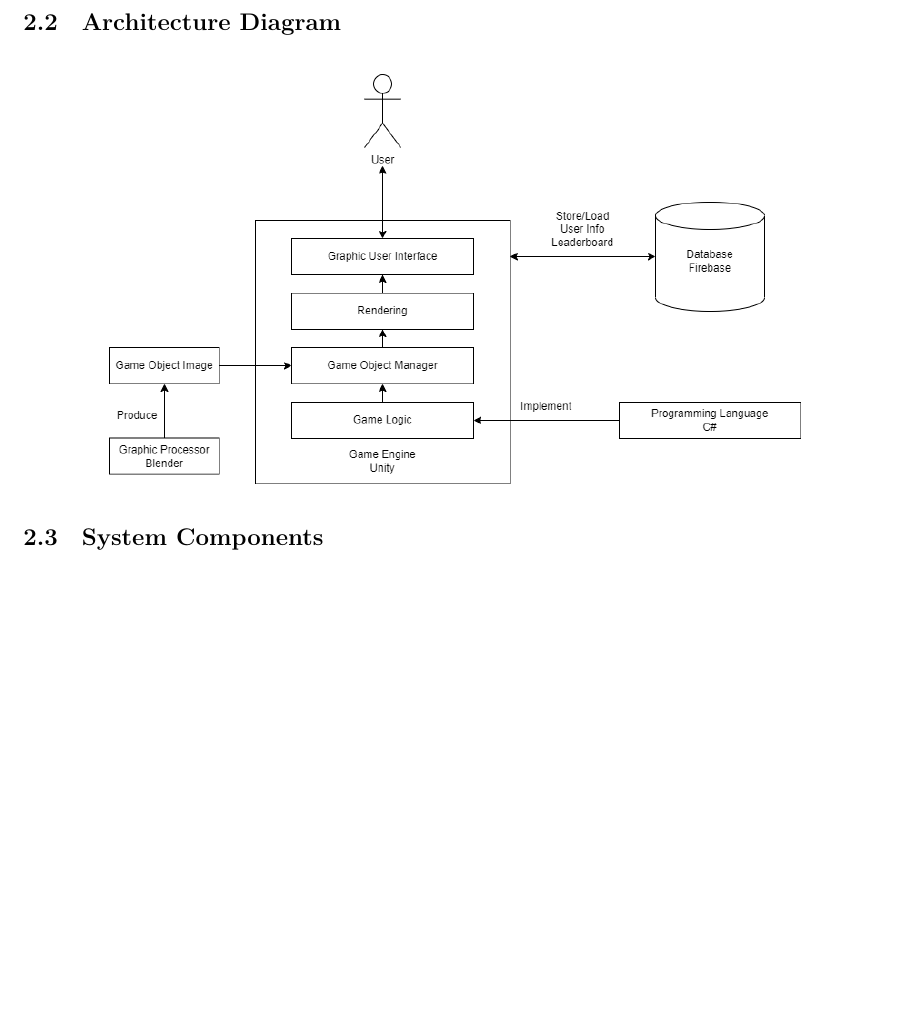
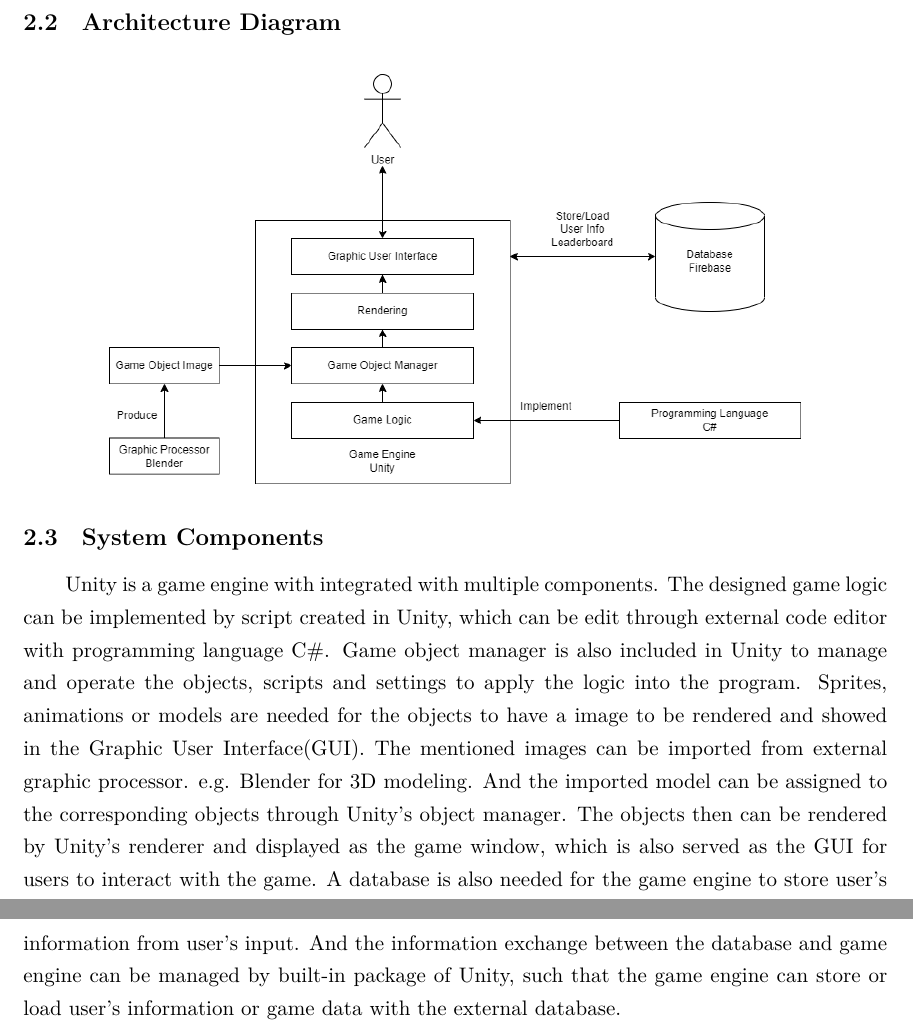
Before and after one commit to Mokmokhi/Pacman, a LaTeX document (HLD LaTeX/HLD.tex): part of page 3 of 3 before the commit and two parts of pages 3 and 4 of 4 after it, the two joined at a grey line, cut so that both start at the same text, the shorter picture padded with empty space. Compiled offline with XeLaTeX.

Commit message:
update uld latex

```diff
--- a/HLD LaTeX/HLD.tex
+++ b/HLD LaTeX/HLD.tex
@@ -58,5 +58,5 @@ Department of Mathematics, The Chinese University of Hong Kong}
     \includegraphics[width=0.8\linewidth]{ArchitectureDiagram.png}
 \end{figure}
 \subsection{System Components}
-
+\par Unity is a game engine with integrated with multiple components. The designed game logic can be implemented by script created in Unity, which can be edit through external code editor with programming language C\#. Game object manager is also included in Unity to manage and operate the objects, scripts and settings to apply the logic into the program. Sprites, animations or models are needed for the objects to have a image to be rendered and showed in the Graphic User Interface(GUI). The mentioned images can be imported from external graphic processor. e.g. Blender for 3D modeling. And the imported model can be assigned to the corresponding objects through Unity's object manager. The objects then can be rendered by Unity's renderer and displayed as the game window, which is also served as the GUI for users to interact with the game. A database is also needed for the game engine to store user's information from user's input. And the information exchange between the database and game engine can be managed by built-in package of Unity, such that the game engine can store or load user's information or game data with the external database.
 \end{document}
```
Also changed, not shown: HLD LaTeX/HLD.pdf, 4 other files.
